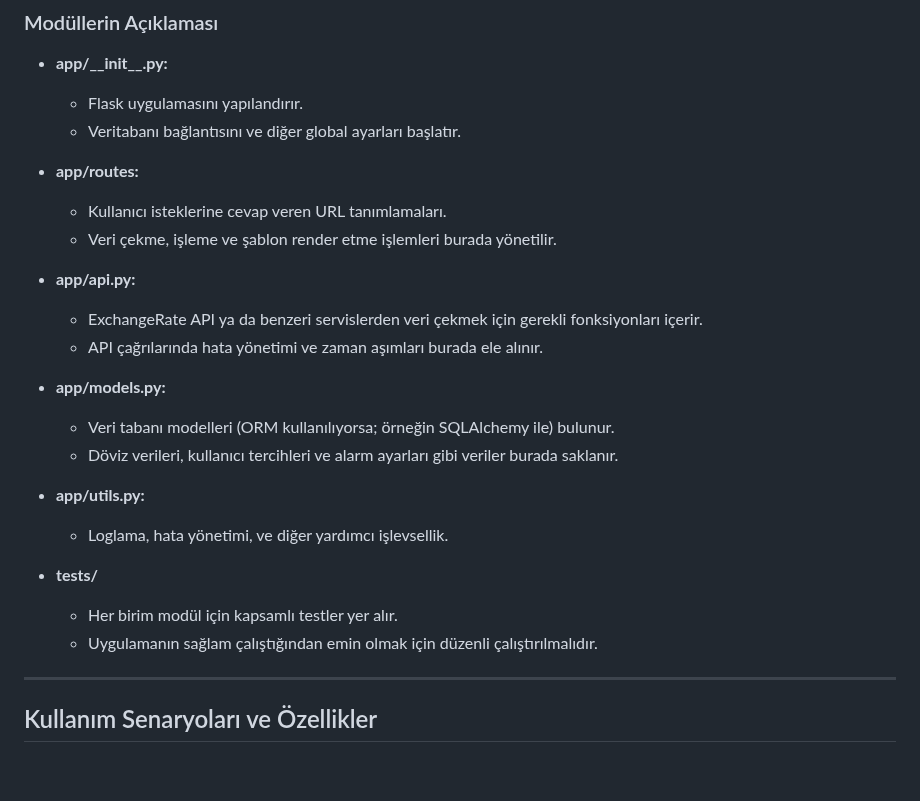
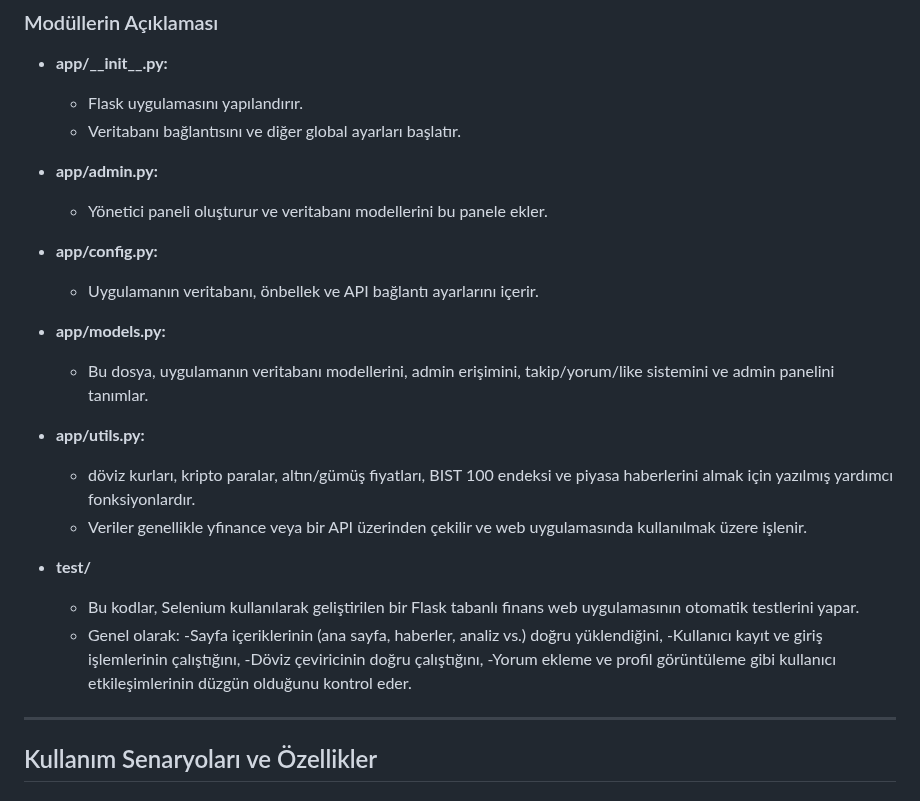
Before and after one commit to pltthakan/FinanceWeb, a Markdown page: README.md, the part around the change. GitHub-like rendering; blank space fills up the shorter version.

```diff
--- a/README.md
+++ b/README.md
@@ -195,24 +195,26 @@ doviz_takip/
   - Flask uygulamasını yapılandırır.
   - Veritabanı bağlantısını ve diğer global ayarları başlatır.
 
-- **app/routes:**
-  - Kullanıcı isteklerine cevap veren URL tanımlamaları.
-  - Veri çekme, işleme ve şablon render etme işlemleri burada yönetilir.
+- **app/admin.py:**
+  - Yönetici paneli oluşturur ve veritabanı modellerini bu panele ekler.
 
-- **app/api.py:**
-  - ExchangeRate API ya da benzeri servislerden veri çekmek için gerekli fonksiyonları içerir.
-  - API çağrılarında hata yönetimi ve zaman aşımları burada ele alınır.
+- **app/config.py:**
+  - Uygulamanın veritabanı, önbellek ve API bağlantı ayarlarını içerir.
 
 - **app/models.py:**
-  - Veri tabanı modelleri (ORM kullanılıyorsa; örneğin SQLAlchemy ile) bulunur.
-  - Döviz verileri, kullanıcı tercihleri ve alarm ayarları gibi veriler burada saklanır.
+  - Bu dosya, uygulamanın veritabanı modellerini, admin erişimini, takip/yorum/like sistemini ve admin panelini tanımlar.
 
 - **app/utils.py:**
-  - Loglama, hata yönetimi, ve diğer yardımcı işlevsellik.
+  - döviz kurları, kripto paralar, altın/gümüş fiyatları, BIST 100 endeksi ve piyasa haberlerini almak için yazılmış yardımcı fonksiyonlardır.
+  - Veriler genellikle yfinance veya bir API üzerinden çekilir ve web uygulamasında kullanılmak üzere işlenir.
 
-- **tests/**
-  - Her birim modül için kapsamlı testler yer alır.
-  - Uygulamanın sağlam çalıştığından emin olmak için düzenli çalıştırılmalıdır.
+- **test/**
+  - Bu kodlar, Selenium kullanılarak geliştirilen bir Flask tabanlı finans web uygulamasının otomatik testlerini yapar.
+  - Genel olarak:
+      -Sayfa içeriklerinin (ana sayfa, haberler, analiz vs.) doğru yüklendiğini,
+      -Kullanıcı kayıt ve giriş işlemlerinin çalıştığını,
+      -Döviz çeviricinin doğru çalıştığını,
+      -Yorum ekleme ve profil görüntüleme gibi kullanıcı etkileşimlerinin düzgün olduğunu kontrol eder.
 
 ---
 
```
